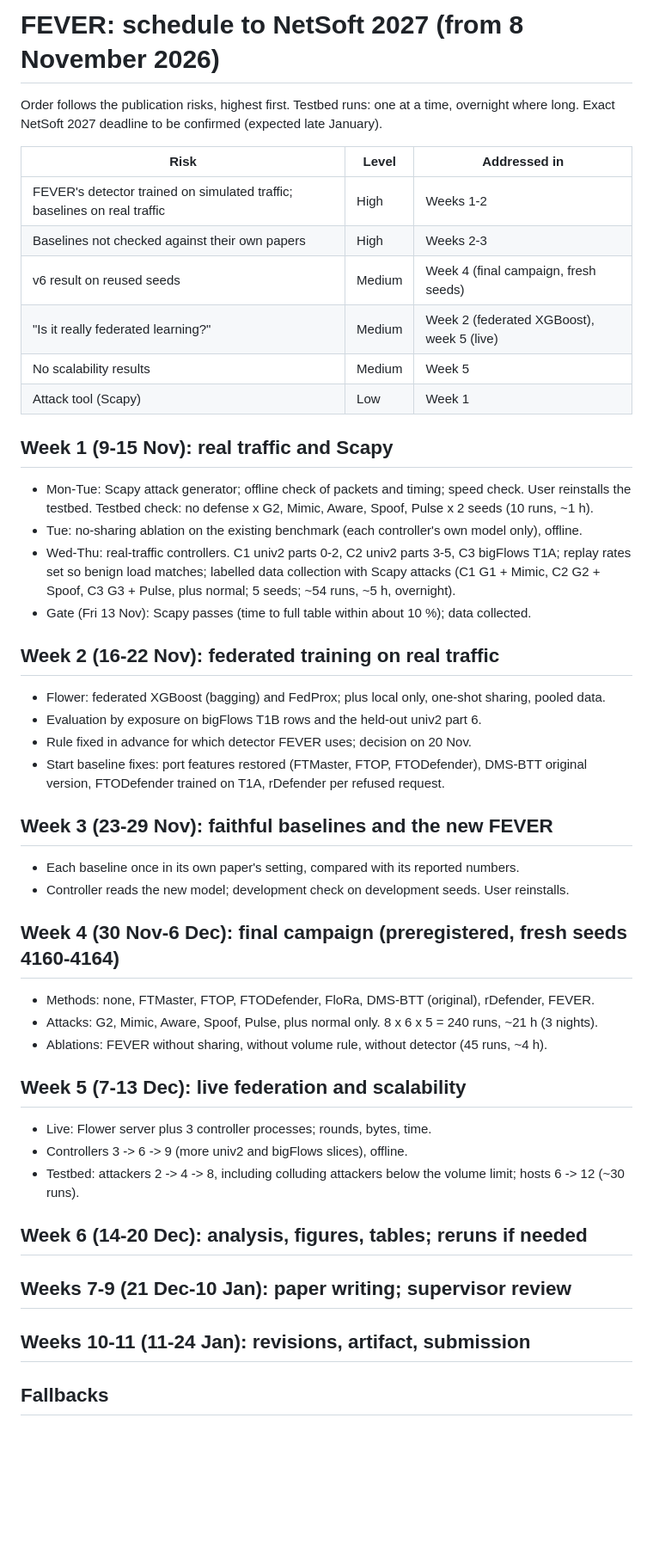
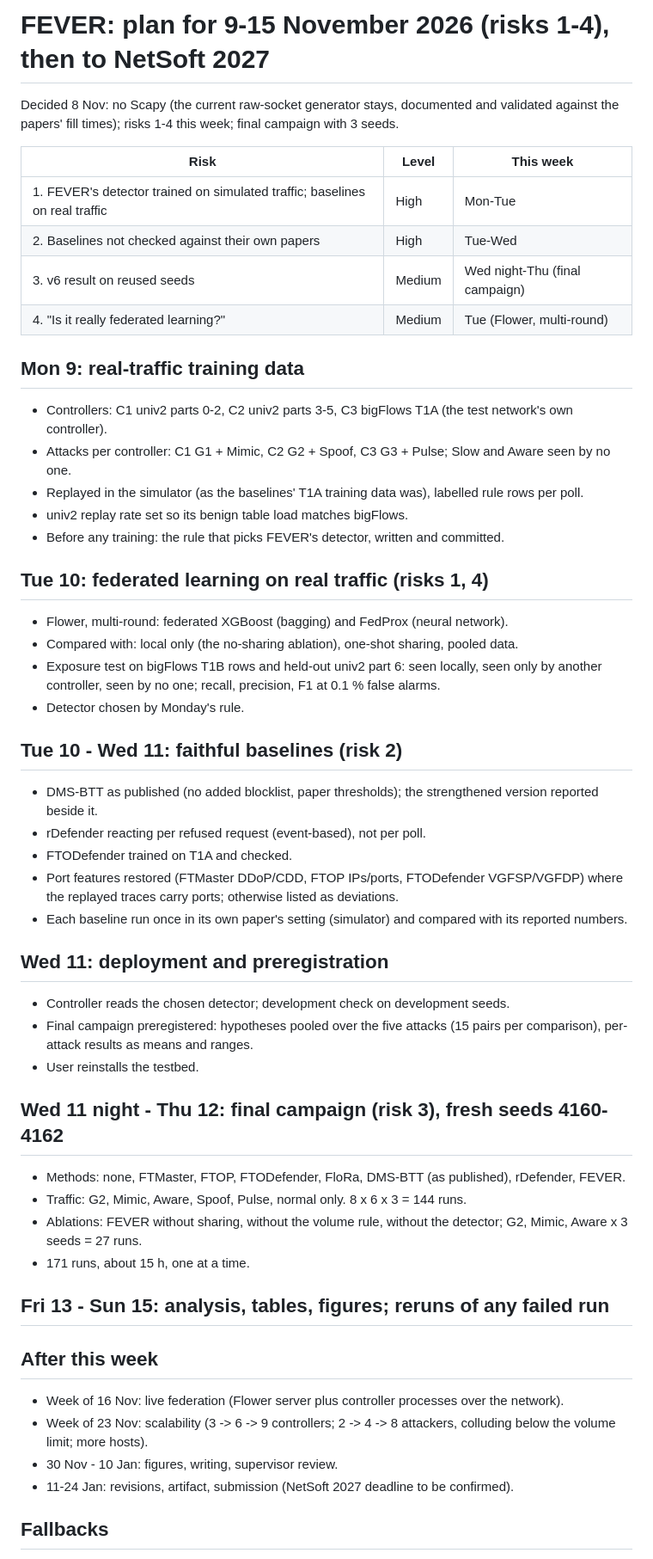
Before and after one commit to asifahmedutsa/LOFT_ATTACK_MITIGATION, a Markdown page: loft_project/docs/plan_nov2026.md, the part around one of its changes. Shown at 86% size. Drawn GitHub-style; blank space fills up the shorter version.

Commit message:
Plan: risks 1-4 in the week of 9 Nov, no Scapy, final campaign with 3 fresh seeds (4160-4162), hypotheses pooled over five attacks
Co-Authored-By: Claude Opus 5.5 <noreply@anthropic.com>

```diff
--- a/loft_project/docs/plan_nov2026.md
+++ b/loft_project/docs/plan_nov2026.md
@@ -1,52 +1,58 @@
-# FEVER: schedule to NetSoft 2027 (from 8 November 2026)
+# FEVER: plan for 9-15 November 2026 (risks 1-4), then to NetSoft 2027
 
-Order follows the publication risks, highest first. Testbed runs: one at a time, overnight where long.
-Exact NetSoft 2027 deadline to be confirmed (expected late January).
+Decided 8 Nov: no Scapy (the current raw-socket generator stays, documented and validated against
+the papers' fill times); risks 1-4 this week; final campaign with 3 seeds.
 
-| Risk | Level | Addressed in |
+| Risk | Level | This week |
 |---|---|---|
-| FEVER's detector trained on simulated traffic; baselines on real traffic | High | Weeks 1-2 |
-| Baselines not checked against their own papers | High | Weeks 2-3 |
-| v6 result on reused seeds | Medium | Week 4 (final campaign, fresh seeds) |
-| "Is it really federated learning?" | Medium | Week 2 (federated XGBoost), week 5 (live) |
-| No scalability results | Medium | Week 5 |
-| Attack tool (Scapy) | Low | Week 1 |
+| 1. FEVER's detector trained on simulated traffic; baselines on real traffic | High | Mon-Tue |
+| 2. Baselines not checked against their own papers | High | Tue-Wed |
+| 3. v6 result on reused seeds | Medium | Wed night-Thu (final campaign) |
+| 4. "Is it really federated learning?" | Medium | Tue (Flower, multi-round) |
 
-## Week 1 (9-15 Nov): real traffic and Scapy
-- Mon-Tue: Scapy attack generator; offline check of packets and timing; speed check. User reinstalls the testbed.
-  Testbed check: no defense x G2, Mimic, Aware, Spoof, Pulse x 2 seeds (10 runs, ~1 h).
-- Tue: no-sharing ablation on the existing benchmark (each controller's own model only), offline.
-- Wed-Thu: real-traffic controllers. C1 univ2 parts 0-2, C2 univ2 parts 3-5, C3 bigFlows T1A; replay rates
-  set so benign load matches; labelled data collection with Scapy attacks
-  (C1 G1 + Mimic, C2 G2 + Spoof, C3 G3 + Pulse, plus normal; 5 seeds; ~54 runs, ~5 h, overnight).
-- Gate (Fri 13 Nov): Scapy passes (time to full table within about 10 %); data collected.
+## Mon 9: real-traffic training data
+- Controllers: C1 univ2 parts 0-2, C2 univ2 parts 3-5, C3 bigFlows T1A (the test network's own controller).
+- Attacks per controller: C1 G1 + Mimic, C2 G2 + Spoof, C3 G3 + Pulse; Slow and Aware seen by no one.
+- Replayed in the simulator (as the baselines' T1A training data was), labelled rule rows per poll.
+- univ2 replay rate set so its benign table load matches bigFlows.
+- Before any training: the rule that picks FEVER's detector, written and committed.
 
-## Week 2 (16-22 Nov): federated training on real traffic
-- Flower: federated XGBoost (bagging) and FedProx; plus local only, one-shot sharing, pooled data.
-- Evaluation by exposure on bigFlows T1B rows and the held-out univ2 part 6.
-- Rule fixed in advance for which detector FEVER uses; decision on 20 Nov.
-- Start baseline fixes: port features restored (FTMaster, FTOP, FTODefender), DMS-BTT original version,
-  FTODefender trained on T1A, rDefender per refused request.
+## Tue 10: federated learning on real traffic (risks 1, 4)
+- Flower, multi-round: federated XGBoost (bagging) and FedProx (neural network).
+- Compared with: local only (the no-sharing ablation), one-shot sharing, pooled data.
+- Exposure test on bigFlows T1B rows and held-out univ2 part 6: seen locally, seen only by another
+  controller, seen by no one; recall, precision, F1 at 0.1 % false alarms.
+- Detector chosen by Monday's rule.
 
-## Week 3 (23-29 Nov): faithful baselines and the new FEVER
-- Each baseline once in its own paper's setting, compared with its reported numbers.
-- Controller reads the new model; development check on development seeds. User reinstalls.
+## Tue 10 - Wed 11: faithful baselines (risk 2)
+- DMS-BTT as published (no added blocklist, paper thresholds); the strengthened version reported beside it.
+- rDefender reacting per refused request (event-based), not per poll.
+- FTODefender trained on T1A and checked.
+- Port features restored (FTMaster DDoP/CDD, FTOP IPs/ports, FTODefender VGFSP/VGFDP) where the
+  replayed traces carry ports; otherwise listed as deviations.
+- Each baseline run once in its own paper's setting (simulator) and compared with its reported numbers.
 
-## Week 4 (30 Nov-6 Dec): final campaign (preregistered, fresh seeds 4160-4164)
-- Methods: none, FTMaster, FTOP, FTODefender, FloRa, DMS-BTT (original), rDefender, FEVER.
-- Attacks: G2, Mimic, Aware, Spoof, Pulse, plus normal only. 8 x 6 x 5 = 240 runs, ~21 h (3 nights).
-- Ablations: FEVER without sharing, without volume rule, without detector (45 runs, ~4 h).
+## Wed 11: deployment and preregistration
+- Controller reads the chosen detector; development check on development seeds.
+- Final campaign preregistered: hypotheses pooled over the five attacks (15 pairs per comparison),
+  per-attack results as means and ranges.
+- User reinstalls the testbed.
 
-## Week 5 (7-13 Dec): live federation and scalability
-- Live: Flower server plus 3 controller processes; rounds, bytes, time.
-- Controllers 3 -> 6 -> 9 (more univ2 and bigFlows slices), offline.
-- Testbed: attackers 2 -> 4 -> 8, including colluding attackers below the volume limit; hosts 6 -> 12 (~30 runs).
+## Wed 11 night - Thu 12: final campaign (risk 3), fresh seeds 4160-4162
+- Methods: none, FTMaster, FTOP, FTODefender, FloRa, DMS-BTT (as published), rDefender, FEVER.
+- Traffic: G2, Mimic, Aware, Spoof, Pulse, normal only. 8 x 6 x 3 = 144 runs.
+- Ablations: FEVER without sharing, without the volume rule, without the detector; G2, Mimic, Aware
+  x 3 seeds = 27 runs.
+- 171 runs, about 15 h, one at a time.
 
-## Week 6 (14-20 Dec): analysis, figures, tables; reruns if needed
+## Fri 13 - Sun 15: analysis, tables, figures; reruns of any failed run
 
-## Weeks 7-9 (21 Dec-10 Jan): paper writing; supervisor review
-
-## Weeks 10-11 (11-24 Jan): revisions, artifact, submission
+## After this week
+- Week of 16 Nov: live federation (Flower server plus controller processes over the network).
+- Week of 23 Nov: scalability (3 -> 6 -> 9 controllers; 2 -> 4 -> 8 attackers, colluding below the
+  volume limit; more hosts).
+- 30 Nov - 10 Jan: figures, writing, supervisor review.
+- 11-24 Jan: revisions, artifact, submission (NetSoft 2027 deadline to be confirmed).
 
 ## Fallbacks
 - Federated XGBoost worse than one-shot sharing: FEVER keeps one-shot sharing; FL reported as comparison.
```
Also changed, not shown: other parts of loft_project/docs/plan_nov2026.md (+4 -4 lines).
